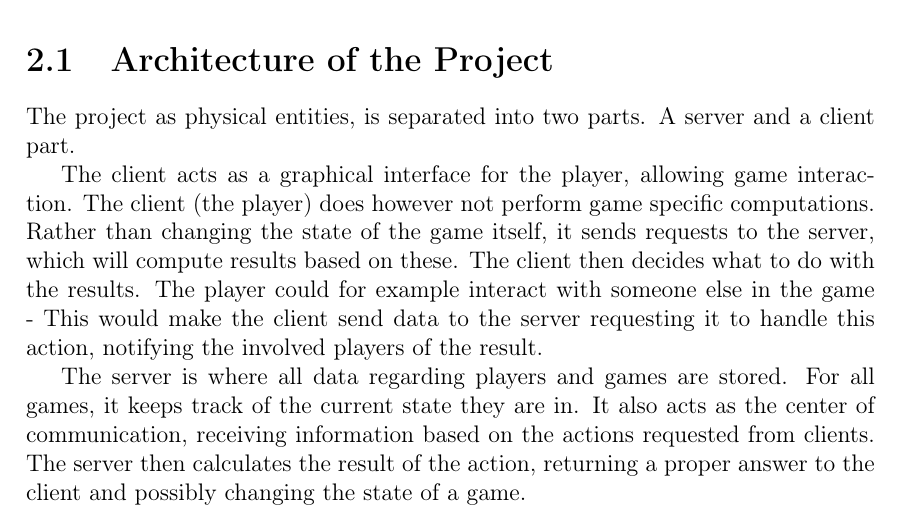
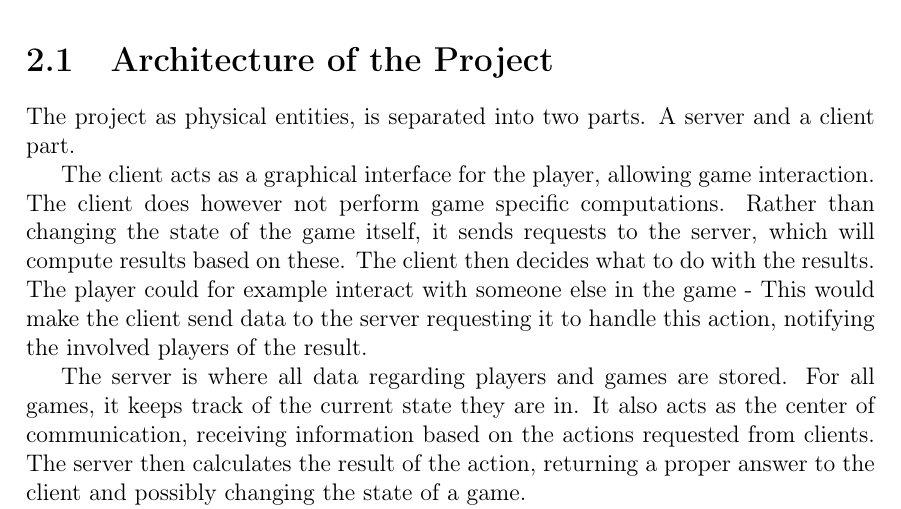
Before and after one commit to cnduru/sw7, a LaTeX thesis (report/main.tex, which reads report/indhold/ideatoframework/architecture.tex): part of page 14 of 52, cut so that both start at the same text. Compiled offline with pdfLaTeX.

Commit message:
rettelse

```diff
--- a/report/indhold/ideatoframework/architecture.tex
+++ b/report/indhold/ideatoframework/architecture.tex
@@ -8,7 +8,7 @@ The project as physical entities, is separated into two parts. A server and a cl
 
 % client
 The client acts as a graphical interface for the player, allowing game interaction.
-The client (the player) does however not perform game specific computations. Rather than changing the state of the game itself, it sends requests to the server, which will compute results based on these. The client then decides what to do with the results. The player could for example interact with someone else in the game - This would make the client send data to the server requesting it to handle this action, notifying the involved players of the result.
+The client does however not perform game specific computations. Rather than changing the state of the game itself, it sends requests to the server, which will compute results based on these. The client then decides what to do with the results. The player could for example interact with someone else in the game - This would make the client send data to the server requesting it to handle this action, notifying the involved players of the result.
 
 % server
 The server is where all data regarding players and games are stored. For all games, it keeps track of the current state they are in. It also acts as the center of communication, receiving information based on the actions requested from clients. The server then calculates the result of the action, returning a proper answer to the client and possibly changing the state of a game.
```
